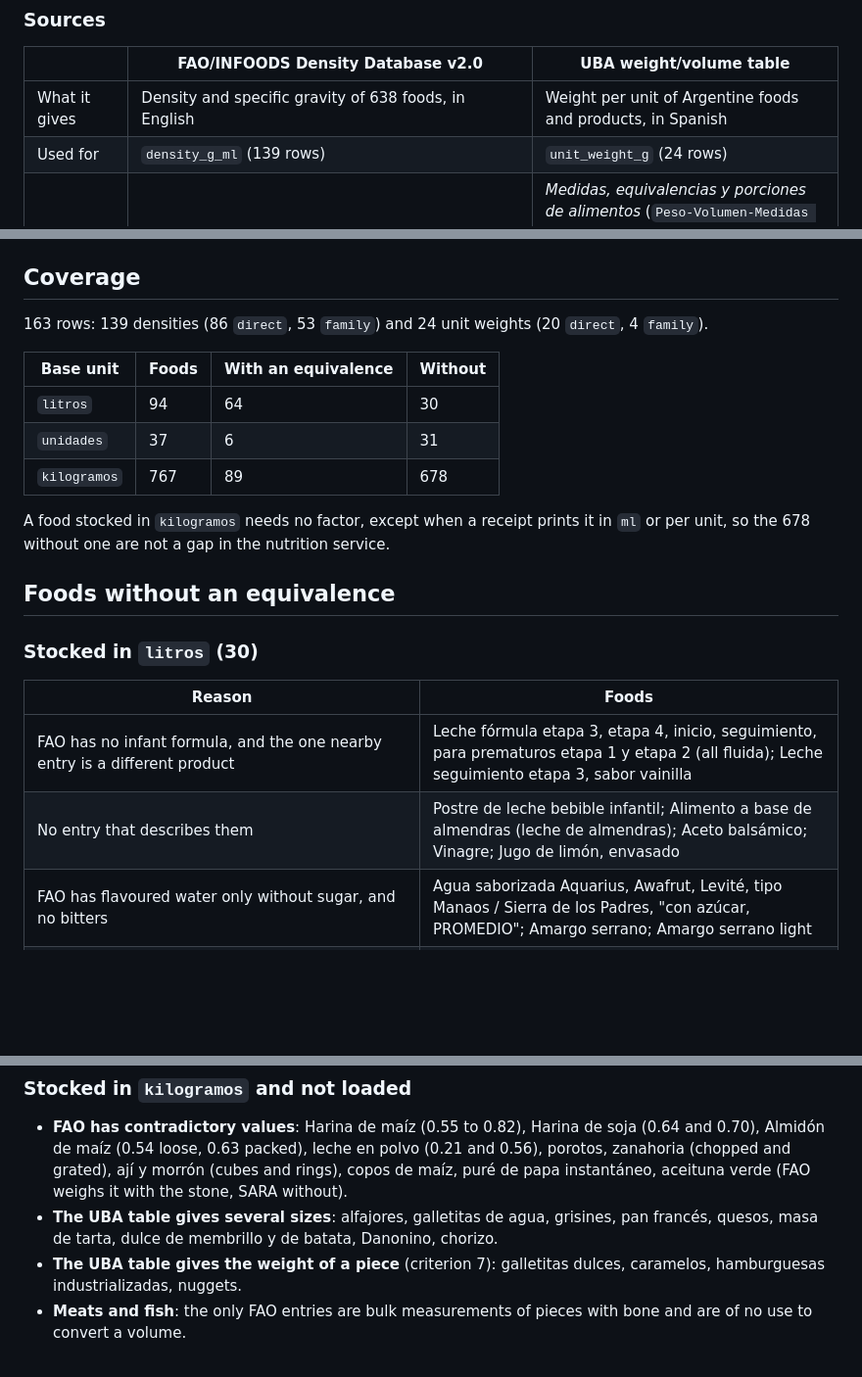
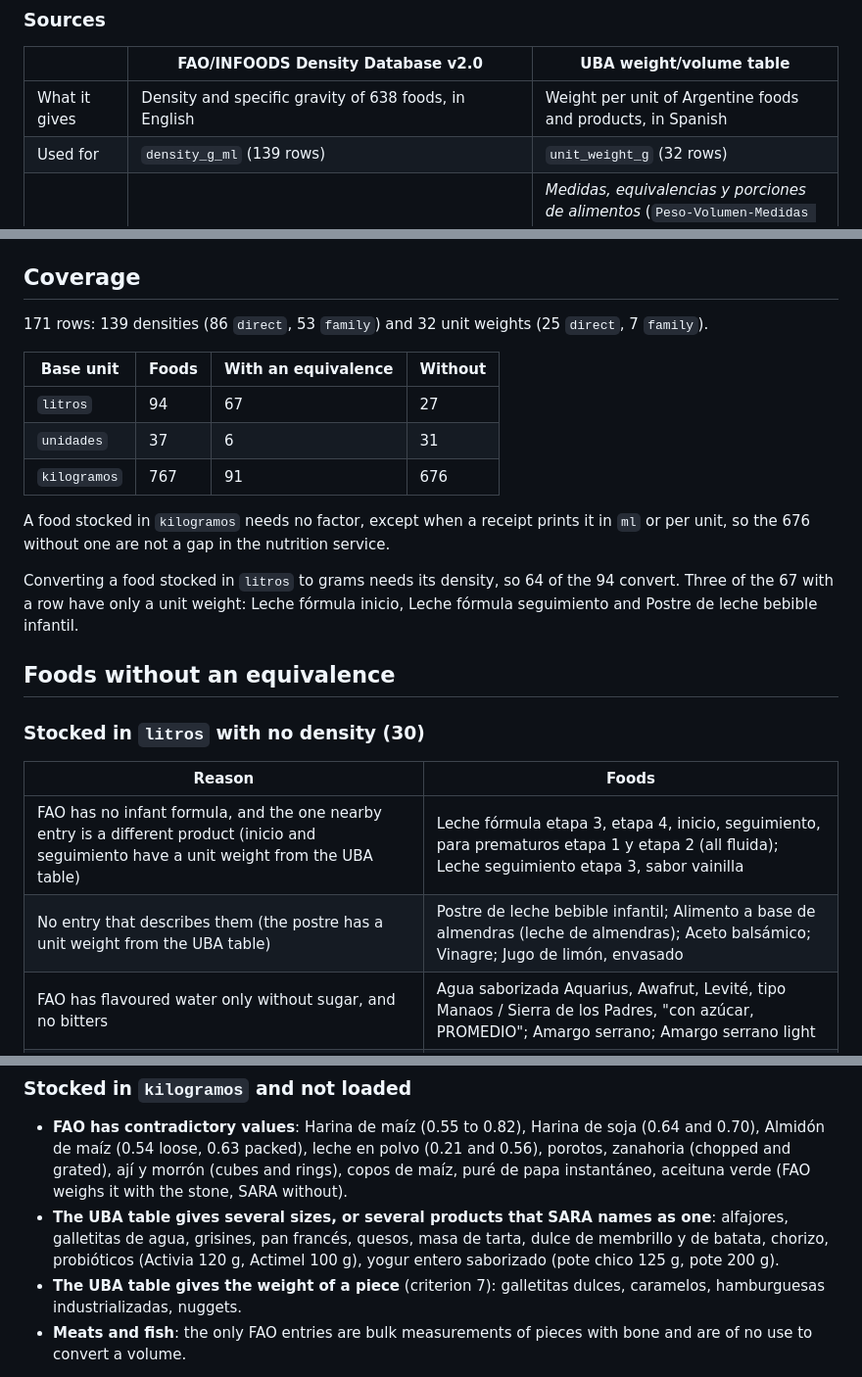
Before and after one commit to IngenieriaParaLaAlimentacion/backend, a Markdown page: docs/adr/0027-food-equivalence-sources.md, 3 parts joined by grey strips. Shown at 98% size. GitHub-like rendering; blank space fills up the shorter version.

Commit message:
feat: update unit weight data in food equivalences sources

```diff
--- a/docs/adr/0027-food-equivalence-sources.md
+++ b/docs/adr/0027-food-equivalence-sources.md
@@ -18,7 +18,7 @@ SARA 2 gives nutrients per 100 g of edible portion, in the raw state, and nothin
 | | FAO/INFOODS Density Database v2.0 | UBA weight/volume table |
 | --- | --- | --- |
 | What it gives | Density and specific gravity of 638 foods, in English | Weight per unit of Argentine foods and products, in Spanish |
-| Used for | `density_g_ml` (139 rows) | `unit_weight_g` (24 rows) |
+| Used for | `density_g_ml` (139 rows) | `unit_weight_g` (32 rows) |
 | Reference | Charrondière UR, Haytowitz D, Stadlmayr B. *FAO/INFOODS Density Database Version 2.0*. Rome: FAO; 2012. E-ISBN 978-92-5-107346-9. <http://www.fao.org/4/ap815e/ap815e.pdf> | *Medidas, equivalencias y porciones de alimentos* (`Peso-Volumen-Medidas fmed.pdf`), which complements Vázquez MB, Witriw AM. *Modelos visuales de alimentos. Tablas de relación peso/volumen*, 1997, and López LB, Suárez MM. *Alimentación saludable. Guía práctica para su realización*, 2005 |
 | Copy used | `density_FAO_INFOODS.xlsx`, in the team's Drive (dated 2026-10-08) | `Peso-Volumen-Medidas fmed.pdf`, in the same Drive folder |
 | Checked against | The FAO PDF, as a spot check of the beverage rows | The PDF itself, page by page, since the text extraction mixes up its columns |
@@ -73,24 +74,26 @@ An unknown `food_code` fails the seed, so a typo breaks the deploy and does not
 
 ## Coverage
 
-163 rows: 139 densities (86 `direct`, 53 `family`) and 24 unit weights (20 `direct`, 4 `family`).
+171 rows: 139 densities (86 `direct`, 53 `family`) and 32 unit weights (25 `direct`, 7 `family`).
 
 | Base unit | Foods | With an equivalence | Without |
 | --- | --- | --- | --- |
-| `litros` | 94 | 64 | 30 |
+| `litros` | 94 | 67 | 27 |
 | `unidades` | 37 | 6 | 31 |
-| `kilogramos` | 767 | 89 | 678 |
+| `kilogramos` | 767 | 91 | 676 |
 
-A food stocked in `kilogramos` needs no factor, except when a receipt prints it in `ml` or per unit, so the 678 without one are not a gap in the nutrition service.
+A food stocked in `kilogramos` needs no factor, except when a receipt prints it in `ml` or per unit, so the 676 without one are not a gap in the nutrition service.
+
+Converting a food stocked in `litros` to grams needs its density, so 64 of the 94 convert. Three of the 67 with a row have only a unit weight: Leche fórmula inicio, Leche fórmula seguimiento and Postre de leche bebible infantil.
 
 ## Foods without an equivalence
 
-### Stocked in `litros` (30)
+### Stocked in `litros` with no density (30)
 
 | Reason | Foods |
 | --- | --- |
-| FAO has no infant formula, and the one nearby entry is a different product | Leche fórmula etapa 3, etapa 4, inicio, seguimiento, para prematuros etapa 1 y etapa 2 (all fluida); Leche seguimiento etapa 3, sabor vainilla |
-| No entry that describes them | Postre de leche bebible infantil; Alimento a base de almendras (leche de almendras); Aceto balsámico; Vinagre; Jugo de limón, envasado |
+| FAO has no infant formula, and the one nearby entry is a different product (inicio and seguimiento have a unit weight from the UBA table) | Leche fórmula etapa 3, etapa 4, inicio, seguimiento, para prematuros etapa 1 y etapa 2 (all fluida); Leche seguimiento etapa 3, sabor vainilla |
+| No entry that describes them (the postre has a unit weight from the UBA table) | Postre de leche bebible infantil; Alimento a base de almendras (leche de almendras); Aceto balsámico; Vinagre; Jugo de limón, envasado |
 | FAO has flavoured water only without sugar, and no bitters | Agua saborizada Aquarius, Awafrut, Levité, tipo Manaos / Sierra de los Padres, "con azúcar, PROMEDIO"; Amargo serrano; Amargo serrano light |
 | Their only close entry is the soy drink, whose value is in doubt, or the juice is of an unknown kind | Bebida a base de soja y jugo (sabores varios, y light); Jugo congelado con azúcar en sachet |
 | Alcoholic drinks with no entry that fits, or with variants that differ and a food that does not say which (vermouth: 1.005 dry, 1.046 sweet) | Sidra; Vermouth; Aperitivo, tipo Gancia; Vino Mistela; Chicha; Cerveza sin alcohol |
@@ -104,7 +107,7 @@ A food stocked in `kilogramos` needs no factor, except when a receipt prints it
 ### Stocked in `kilogramos` and not loaded
 
 - **FAO has contradictory values**: Harina de maíz (0.55 to 0.82), Harina de soja (0.64 and 0.70), Almidón de maíz (0.54 loose, 0.63 packed), leche en polvo (0.21 and 0.56), porotos, zanahoria (chopped and grated), ají y morrón (cubes and rings), copos de maíz, puré de papa instantáneo, aceituna verde (FAO weighs it with the stone, SARA without).
-- **The UBA table gives several sizes**: alfajores, galletitas de agua, grisines, pan francés, quesos, masa de tarta, dulce de membrillo y de batata, Danonino, chorizo.
+- **The UBA table gives several sizes, or several products that SARA names as one**: alfajores, galletitas de agua, grisines, pan francés, quesos, masa de tarta, dulce de membrillo y de batata, chorizo, probióticos (Activia 120 g, Actimel 100 g), yogur entero saborizado (pote chico 125 g, pote 200 g).
 - **The UBA table gives the weight of a piece** (criterion 7): galletitas dulces, caramelos, hamburguesas industrializadas, nuggets.
 - **Meats and fish**: the only FAO entries are bulk measurements of pieces with bone and are of no use to convert a volume.
 
```
Also changed, not shown: other parts of docs/adr/0027-food-equivalence-sources.md (+1 -0 lines).
